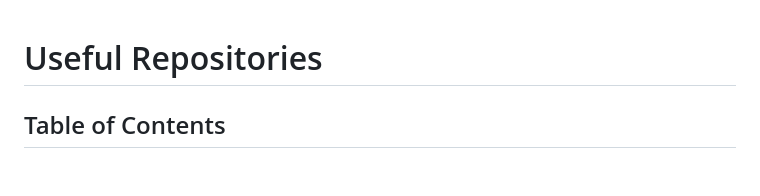
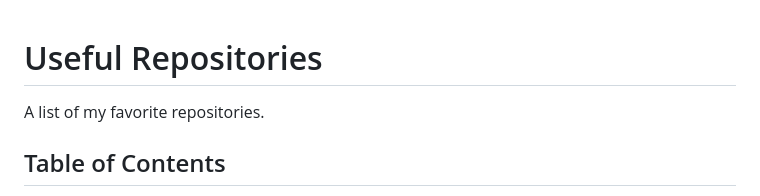
Before and after one commit to Daethyra/Cybersecurity-References, a Markdown page: Guides/README.md, the part around the change. Rendered like a GitHub page; blank space fills up the shorter version.

```diff
--- a/Guides/Useful-Repositories.md
+++ b/Guides/README.md
@@ -1,4 +1,5 @@
 # Useful Repositories
+A list of my favorite repositories.
 
 ## Table of Contents
 
```
